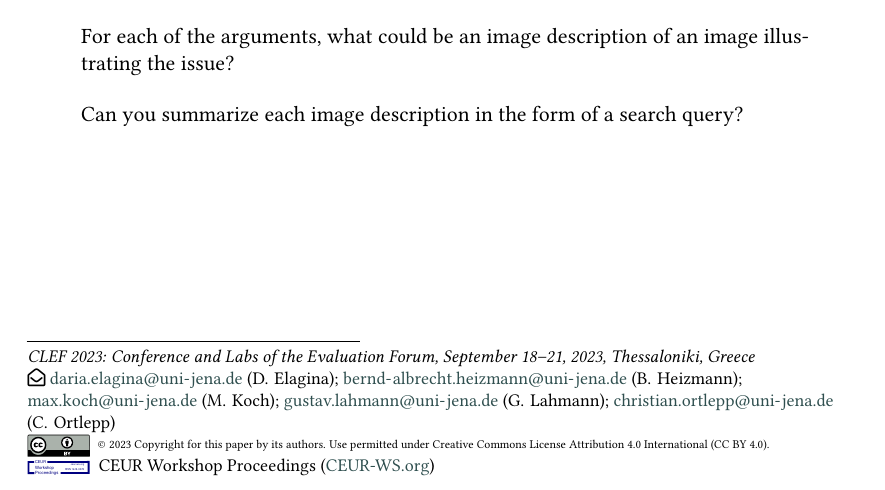
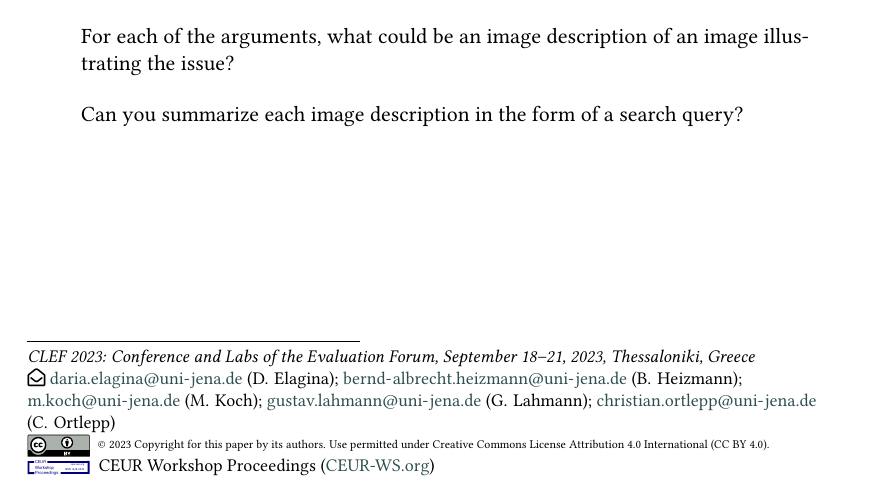
Before and after one commit to corite/ir-documentation, a LaTeX document (paper/paper.tex): part of page 1 of 2, cut so that both start at the same text. Compiled offline with pdfLaTeX; a LaTeX package or settings file that is missing is left out.

Commit message:
Corrected email address

```diff
--- a/paper/paper.tex
+++ b/paper/paper.tex
@@ -52,7 +52,7 @@ email=daria.elagina@uni-jena.de
 email=bernd-albrecht.heizmann@uni-jena.de
 ]
 \author[1]{Max Koch}[%
-email=max.koch@uni-jena.de
+email=m.koch@uni-jena.de
 ]
 \author[1]{Gustav Lahmann}[%
 email=gustav.lahmann@uni-jena.de
```
